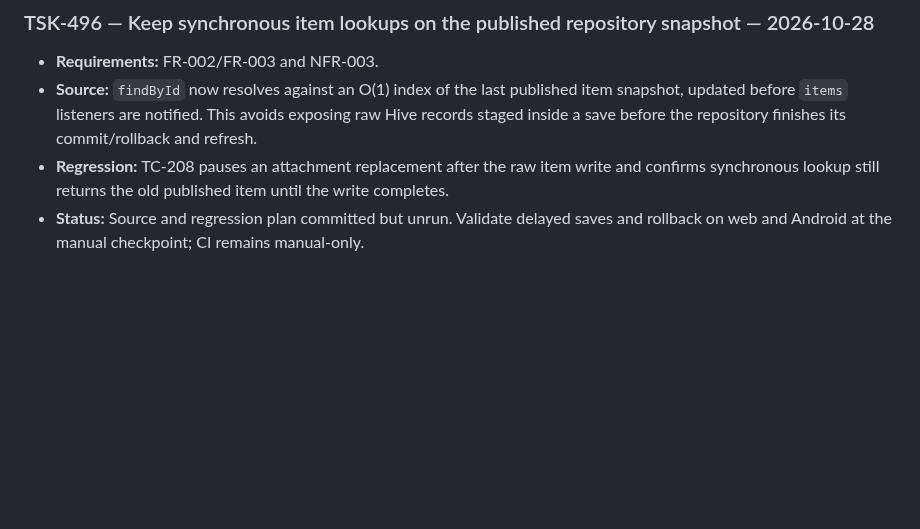
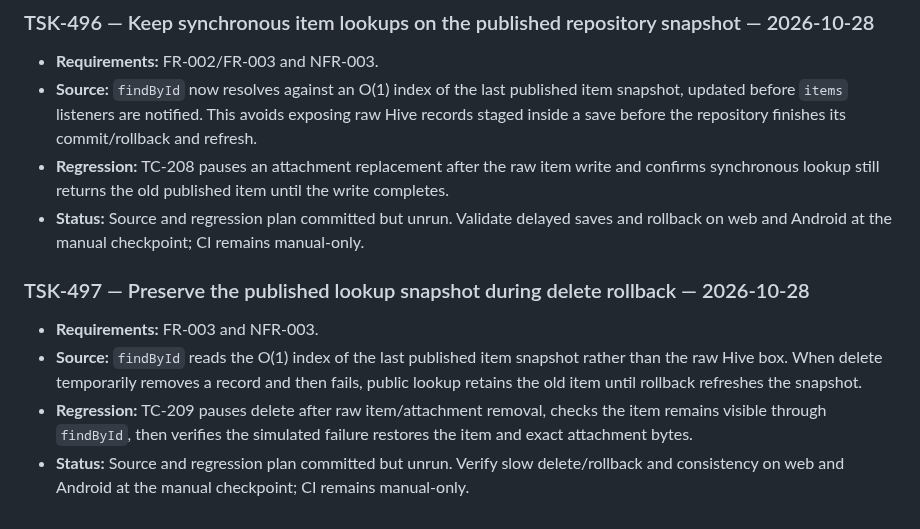
Before and after one commit to senorita-ai0/StashHive, a Markdown page: docs/roadmap.md, the part around the change. GitHub-like rendering; blank space fills up the shorter version.

Commit message:
Add published lookup rollback to roadmap

```diff
--- a/docs/roadmap.md
+++ b/docs/roadmap.md
@@ -1182,3 +1182,10 @@ Settings now includes a local **App text size** preference with System default,
 - **Source:** `findById` now resolves against an O(1) index of the last published item snapshot, updated before `items` listeners are notified. This avoids exposing raw Hive records staged inside a save before the repository finishes its commit/rollback and refresh.
 - **Regression:** TC-208 pauses an attachment replacement after the raw item write and confirms synchronous lookup still returns the old published item until the write completes.
 - **Status:** Source and regression plan committed but unrun. Validate delayed saves and rollback on web and Android at the manual checkpoint; CI remains manual-only.
+
+### TSK-497 — Preserve the published lookup snapshot during delete rollback — 2026-10-28
+
+- **Requirements:** FR-003 and NFR-003.
+- **Source:** `findById` reads the O(1) index of the last published item snapshot rather than the raw Hive box. When delete temporarily removes a record and then fails, public lookup retains the old item until rollback refreshes the snapshot.
+- **Regression:** TC-209 pauses delete after raw item/attachment removal, checks the item remains visible through `findById`, then verifies the simulated failure restores the item and exact attachment bytes.
+- **Status:** Source and regression plan committed but unrun. Verify slow delete/rollback and consistency on web and Android at the manual checkpoint; CI remains manual-only.
```
